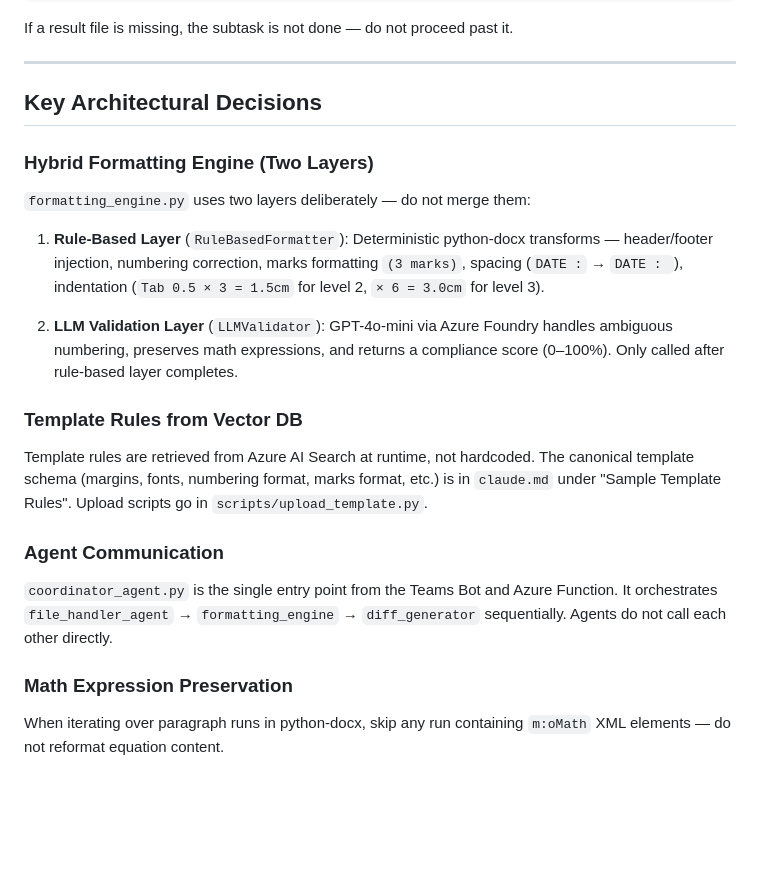
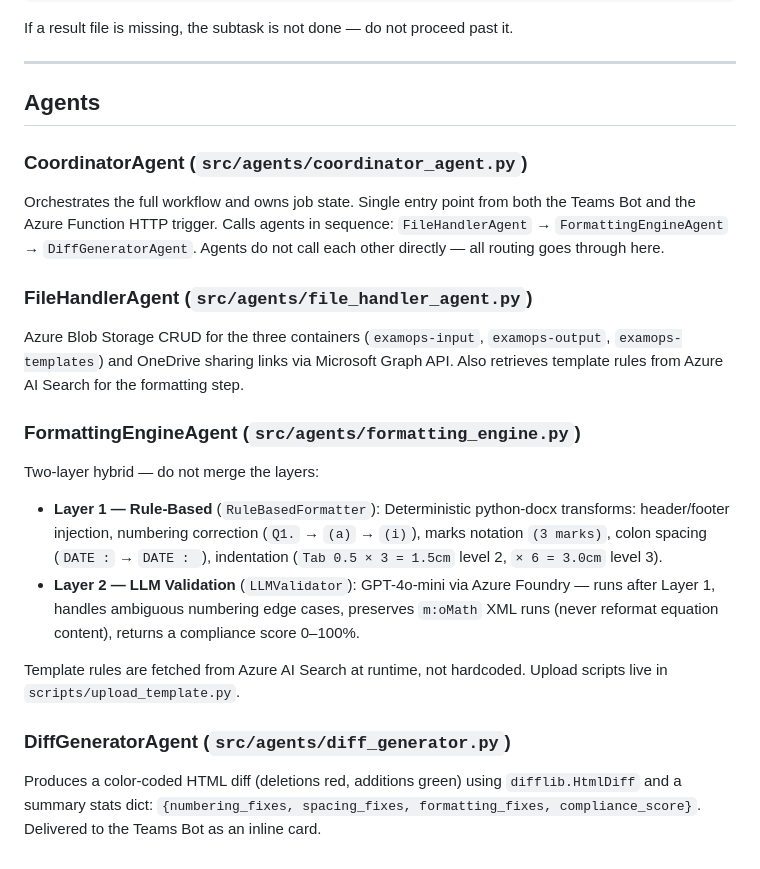
Before and after one commit to lerlerchan/ExamOps-Orchestrator, a Markdown page: claude.md, the part around the change. GitHub-like rendering; blank space fills up the shorter version.

Commit message:
Add agent definitions to claude.md
Documents all four agents with file paths, responsibilities, and key
implementation constraints (two-layer engine, m:oMath preservation,
coordinator-only routing, difflib HTML output).

Co-Authored-By: Claude Sonnet 4.6 <noreply@anthropic.com>

```diff
--- a/claude.md
+++ b/claude.md
@@ -132,24 +132,21 @@ If a result file is missing, the subtask is not done — do not proceed past it.
 
 ---
 
-## Key Architectural Decisions
+## Agents
 
-### Hybrid Formatting Engine (Two Layers)
+### CoordinatorAgent (`src/agents/coordinator_agent.py`)
+Orchestrates the full workflow and owns job state. Single entry point from both the Teams Bot and the Azure Function HTTP trigger. Calls agents in sequence: `FileHandlerAgent` → `FormattingEngineAgent` → `DiffGeneratorAgent`. Agents do not call each other directly — all routing goes through here.
 
-`formatting_engine.py` uses two layers deliberately — do not merge them:
+### FileHandlerAgent (`src/agents/file_handler_agent.py`)
+Azure Blob Storage CRUD for the three containers (`examops-input`, `examops-output`, `examops-templates`) and OneDrive sharing links via Microsoft Graph API. Also retrieves template rules from Azure AI Search for the formatting step.
 
-1. **Rule-Based Layer** (`RuleBasedFormatter`): Deterministic python-docx transforms — header/footer injection, numbering correction, marks formatting `(3 marks)`, spacing (`DATE :` → `DATE : `), indentation (`Tab 0.5 × 3 = 1.5cm` for level 2, `× 6 = 3.0cm` for level 3).
+### FormattingEngineAgent (`src/agents/formatting_engine.py`)
+Two-layer hybrid — do not merge the layers:
 
-2. **LLM Validation Layer** (`LLMValidator`): GPT-4o-mini via Azure Foundry handles ambiguous numbering, preserves math expressions, and returns a compliance score (0–100%). Only called after rule-based layer completes.
+- **Layer 1 — Rule-Based** (`RuleBasedFormatter`): Deterministic python-docx transforms: header/footer injection, numbering correction (`Q1.` → `(a)` → `(i)`), marks notation `(3 marks)`, colon spacing (`DATE :` → `DATE : `), indentation (`Tab 0.5 × 3 = 1.5cm` level 2, `× 6 = 3.0cm` level 3).
+- **Layer 2 — LLM Validation** (`LLMValidator`): GPT-4o-mini via Azure Foundry — runs after Layer 1, handles ambiguous numbering edge cases, preserves `m:oMath` XML runs (never reformat equation content), returns a compliance score 0–100%.
 
-### Template Rules from Vector DB
+Template rules are fetched from Azure AI Search at runtime, not hardcoded. Upload scripts live in `scripts/upload_template.py`.
 
-Template rules are retrieved from Azure AI Search at runtime, not hardcoded. The canonical template schema (margins, fonts, numbering format, marks format, etc.) is in `claude.md` under "Sample Template Rules". Upload scripts go in `scripts/upload_template.py`.
-
-### Agent Communication
-
-`coordinator_agent.py` is the single entry point from the Teams Bot and Azure Function. It orchestrates `file_handler_agent` → `formatting_engine` → `diff_generator` sequentially. Agents do not call each other directly.
-
-### Math Expression Preservation
-
-When iterating over paragraph runs in python-docx, skip any run containing `m:oMath` XML elements — do not reformat equation content.
+### DiffGeneratorAgent (`src/agents/diff_generator.py`)
+Produces a color-coded HTML diff (deletions red, additions green) using `difflib.HtmlDiff` and a summary stats dict: `{numbering_fixes, spacing_fixes, formatting_fixes, compliance_score}`. Delivered to the Teams Bot as an inline card.
```
